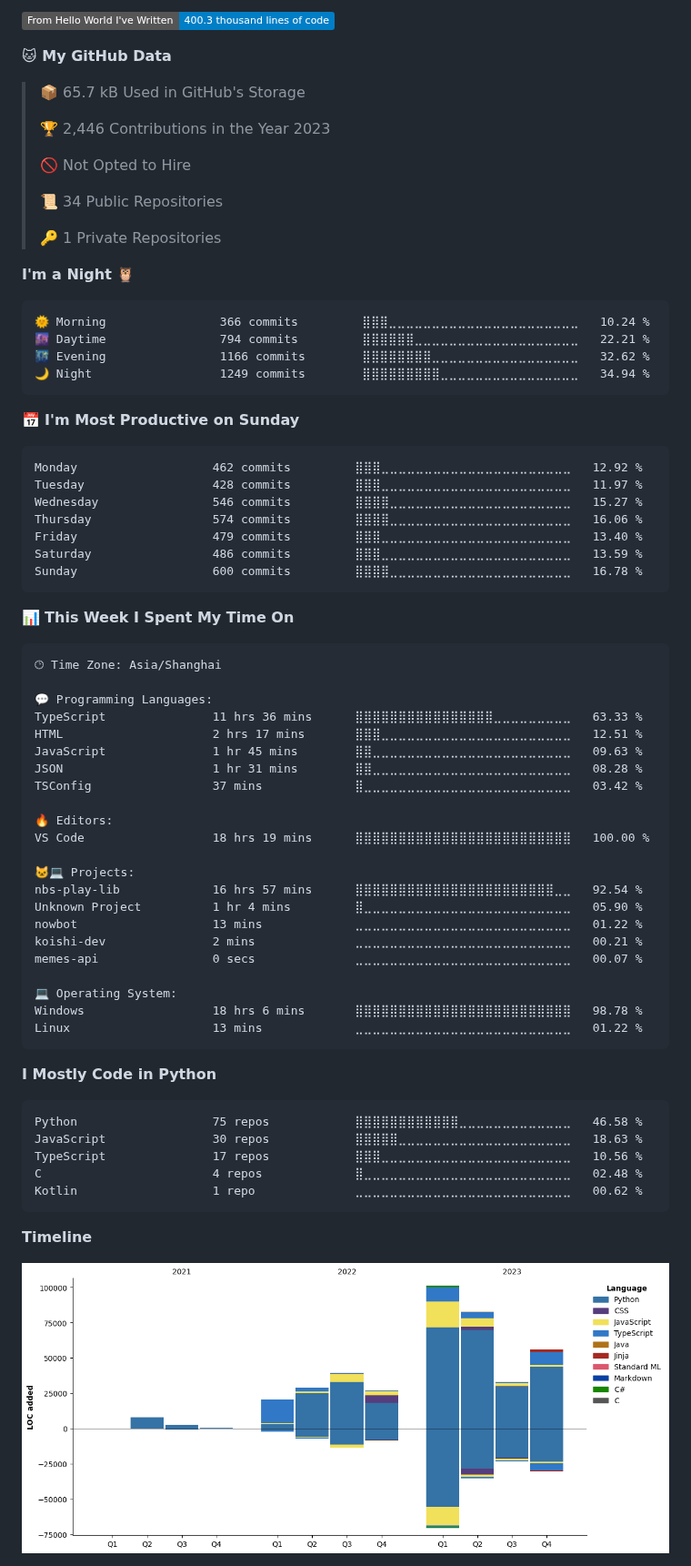
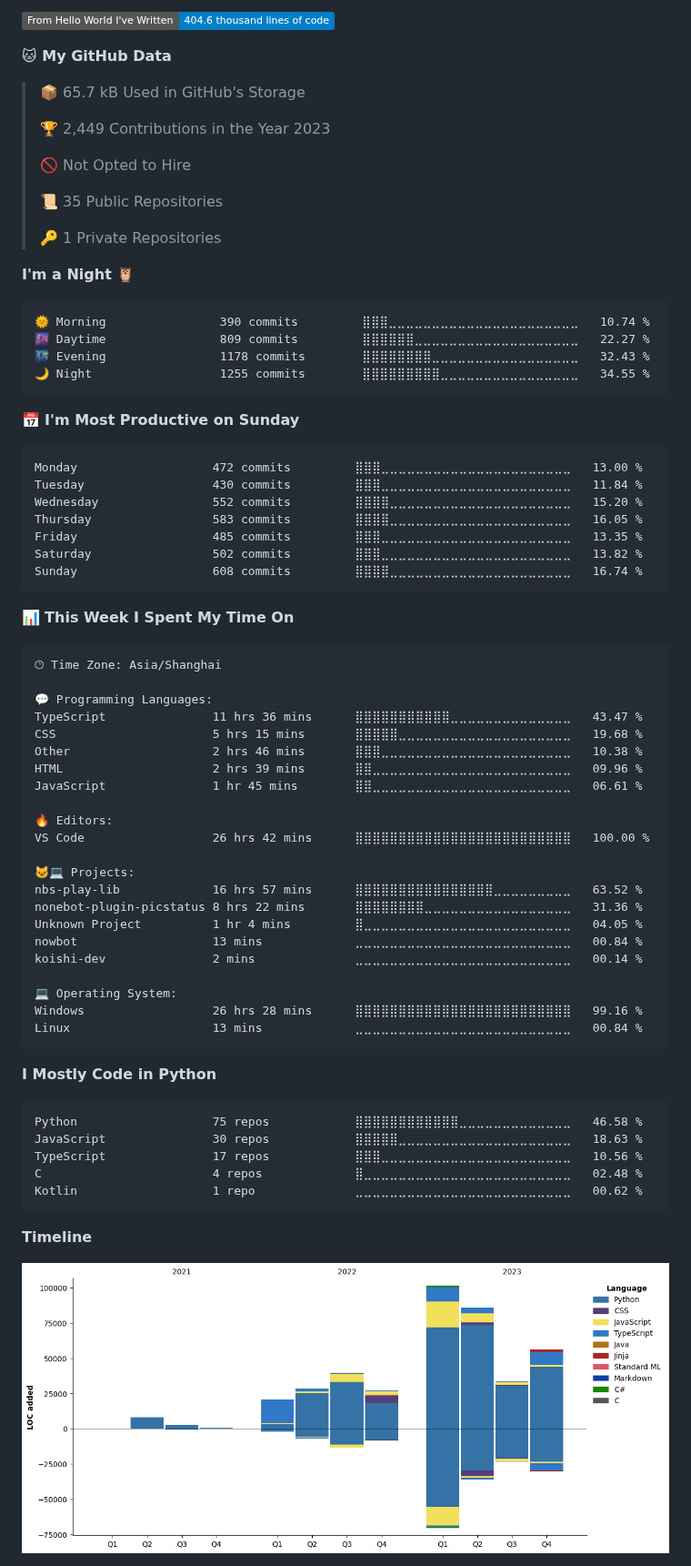
Before and after one commit to lgc2333/lgc2333, a Markdown page: README.md, the part around one of its changes. Shown at 91% size. GitHub-like rendering; pictures changed too: assets/bar_graph.png; folded sections open; badges without logos.

Commit message:
Updated with Dev Metrics

````diff
--- a/README.md
+++ b/README.md
@@ -32,36 +32,36 @@ Profile Visits from 2023/4/12 | I LOVE ANIME LOLIS
 
-![Lines of code](https://img.shields.io/badge/From%20Hello%20World%20I%27ve%20Written-400.3%20thousand%20lines%20of%20code-blue)
+![Lines of code](https://img.shields.io/badge/From%20Hello%20World%20I%27ve%20Written-404.6%20thousand%20lines%20of%20code-blue)
 
 **🐱 My GitHub Data**
 
 > 📦 65.7 kB Used in GitHub's Storage
  >
-> 🏆 2,446 Contributions in the Year 2023
+> 🏆 2,449 Contributions in the Year 2023
  >
 > 🚫 Not Opted to Hire
  >
-> 📜 34 Public Repositories
+> 📜 35 Public Repositories
  >
 > 🔑 1 Private Repositories
  >
 **I'm a Night 🦉**
 
 ```text
-🌞 Morning                366 commits         ⣿⣿⣿⣀⣀⣀⣀⣀⣀⣀⣀⣀⣀⣀⣀⣀⣀⣀⣀⣀⣀⣀⣀⣀⣀   10.24 %
-🌆 Daytime                794 commits         ⣿⣿⣿⣿⣿⣿⣀⣀⣀⣀⣀⣀⣀⣀⣀⣀⣀⣀⣀⣀⣀⣀⣀⣀⣀   22.21 %
-🌃 Evening                1166 commits        ⣿⣿⣿⣿⣿⣿⣿⣿⣀⣀⣀⣀⣀⣀⣀⣀⣀⣀⣀⣀⣀⣀⣀⣀⣀   32.62 %
-🌙 Night                  1249 commits        ⣿⣿⣿⣿⣿⣿⣿⣿⣿⣀⣀⣀⣀⣀⣀⣀⣀⣀⣀⣀⣀⣀⣀⣀⣀   34.94 %
+🌞 Morning                390 commits         ⣿⣿⣿⣀⣀⣀⣀⣀⣀⣀⣀⣀⣀⣀⣀⣀⣀⣀⣀⣀⣀⣀⣀⣀⣀   10.74 %
+🌆 Daytime                809 commits         ⣿⣿⣿⣿⣿⣿⣀⣀⣀⣀⣀⣀⣀⣀⣀⣀⣀⣀⣀⣀⣀⣀⣀⣀⣀   22.27 %
+🌃 Evening                1178 commits        ⣿⣿⣿⣿⣿⣿⣿⣿⣀⣀⣀⣀⣀⣀⣀⣀⣀⣀⣀⣀⣀⣀⣀⣀⣀   32.43 %
+🌙 Night                  1255 commits        ⣿⣿⣿⣿⣿⣿⣿⣿⣿⣀⣀⣀⣀⣀⣀⣀⣀⣀⣀⣀⣀⣀⣀⣀⣀   34.55 %
 ```
 📅 **I'm Most Productive on Sunday**
 
 ```text
-Monday                   462 commits         ⣿⣿⣿⣀⣀⣀⣀⣀⣀⣀⣀⣀⣀⣀⣀⣀⣀⣀⣀⣀⣀⣀⣀⣀⣀   12.92 %
-Tuesday                  428 commits         ⣿⣿⣿⣀⣀⣀⣀⣀⣀⣀⣀⣀⣀⣀⣀⣀⣀⣀⣀⣀⣀⣀⣀⣀⣀   11.97 %
-Wednesday                546 commits         ⣿⣿⣿⣿⣀⣀⣀⣀⣀⣀⣀⣀⣀⣀⣀⣀⣀⣀⣀⣀⣀⣀⣀⣀⣀   15.27 %
-Thursday                 574 commits         ⣿⣿⣿⣿⣀⣀⣀⣀⣀⣀⣀⣀⣀⣀⣀⣀⣀⣀⣀⣀⣀⣀⣀⣀⣀   16.06 %
-Friday                   479 commits         ⣿⣿⣿⣀⣀⣀⣀⣀⣀⣀⣀⣀⣀⣀⣀⣀⣀⣀⣀⣀⣀⣀⣀⣀⣀   13.40 %
-Saturday                 486 commits         ⣿⣿⣿⣀⣀⣀⣀⣀⣀⣀⣀⣀⣀⣀⣀⣀⣀⣀⣀⣀⣀⣀⣀⣀⣀   13.59 %
-Sunday                   600 commits         ⣿⣿⣿⣿⣀⣀⣀⣀⣀⣀⣀⣀⣀⣀⣀⣀⣀⣀⣀⣀⣀⣀⣀⣀⣀   16.78 %
+Monday                   472 commits         ⣿⣿⣿⣀⣀⣀⣀⣀⣀⣀⣀⣀⣀⣀⣀⣀⣀⣀⣀⣀⣀⣀⣀⣀⣀   13.00 %
+Tuesday                  430 commits         ⣿⣿⣿⣀⣀⣀⣀⣀⣀⣀⣀⣀⣀⣀⣀⣀⣀⣀⣀⣀⣀⣀⣀⣀⣀   11.84 %
+Wednesday                552 commits         ⣿⣿⣿⣿⣀⣀⣀⣀⣀⣀⣀⣀⣀⣀⣀⣀⣀⣀⣀⣀⣀⣀⣀⣀⣀   15.20 %
+Thursday                 583 commits         ⣿⣿⣿⣿⣀⣀⣀⣀⣀⣀⣀⣀⣀⣀⣀⣀⣀⣀⣀⣀⣀⣀⣀⣀⣀   16.05 %
+Friday                   485 commits         ⣿⣿⣿⣀⣀⣀⣀⣀⣀⣀⣀⣀⣀⣀⣀⣀⣀⣀⣀⣀⣀⣀⣀⣀⣀   13.35 %
+Saturday                 502 commits         ⣿⣿⣿⣀⣀⣀⣀⣀⣀⣀⣀⣀⣀⣀⣀⣀⣀⣀⣀⣀⣀⣀⣀⣀⣀   13.82 %
+Sunday                   608 commits         ⣿⣿⣿⣿⣀⣀⣀⣀⣀⣀⣀⣀⣀⣀⣀⣀⣀⣀⣀⣀⣀⣀⣀⣀⣀   16.74 %
 ```
 
 
@@ -71,25 +71,25 @@ Sunday                   600 commits         ⣿⣿⣿⣿⣀⣀⣀⣀⣀⣀⣀
 🕑︎ Time Zone: Asia/Shanghai
 
 💬 Programming Languages:
-TypeScript               11 hrs 36 mins      ⣿⣿⣿⣿⣿⣿⣿⣿⣿⣿⣿⣿⣿⣿⣿⣿⣀⣀⣀⣀⣀⣀⣀⣀⣀   63.33 %
-HTML                     2 hrs 17 mins       ⣿⣿⣿⣀⣀⣀⣀⣀⣀⣀⣀⣀⣀⣀⣀⣀⣀⣀⣀⣀⣀⣀⣀⣀⣀   12.51 %
-JavaScript               1 hr 45 mins        ⣿⣿⣀⣀⣀⣀⣀⣀⣀⣀⣀⣀⣀⣀⣀⣀⣀⣀⣀⣀⣀⣀⣀⣀⣀   09.63 %
-JSON                     1 hr 31 mins        ⣿⣿⣀⣀⣀⣀⣀⣀⣀⣀⣀⣀⣀⣀⣀⣀⣀⣀⣀⣀⣀⣀⣀⣀⣀   08.28 %
-TSConfig                 37 mins             ⣿⣀⣀⣀⣀⣀⣀⣀⣀⣀⣀⣀⣀⣀⣀⣀⣀⣀⣀⣀⣀⣀⣀⣀⣀   03.42 %
+TypeScript               11 hrs 36 mins      ⣿⣿⣿⣿⣿⣿⣿⣿⣿⣿⣿⣀⣀⣀⣀⣀⣀⣀⣀⣀⣀⣀⣀⣀⣀   43.47 %
+CSS                      5 hrs 15 mins       ⣿⣿⣿⣿⣿⣀⣀⣀⣀⣀⣀⣀⣀⣀⣀⣀⣀⣀⣀⣀⣀⣀⣀⣀⣀   19.68 %
+Other                    2 hrs 46 mins       ⣿⣿⣿⣀⣀⣀⣀⣀⣀⣀⣀⣀⣀⣀⣀⣀⣀⣀⣀⣀⣀⣀⣀⣀⣀   10.38 %
+HTML                     2 hrs 39 mins       ⣿⣿⣀⣀⣀⣀⣀⣀⣀⣀⣀⣀⣀⣀⣀⣀⣀⣀⣀⣀⣀⣀⣀⣀⣀   09.96 %
+JavaScript               1 hr 45 mins        ⣿⣿⣀⣀⣀⣀⣀⣀⣀⣀⣀⣀⣀⣀⣀⣀⣀⣀⣀⣀⣀⣀⣀⣀⣀   06.61 %
 
 🔥 Editors:
-VS Code                  18 hrs 19 mins      ⣿⣿⣿⣿⣿⣿⣿⣿⣿⣿⣿⣿⣿⣿⣿⣿⣿⣿⣿⣿⣿⣿⣿⣿⣿   100.00 %
+VS Code                  26 hrs 42 mins      ⣿⣿⣿⣿⣿⣿⣿⣿⣿⣿⣿⣿⣿⣿⣿⣿⣿⣿⣿⣿⣿⣿⣿⣿⣿   100.00 %
 
 🐱‍💻 Projects:
-nbs-play-lib             16 hrs 57 mins      ⣿⣿⣿⣿⣿⣿⣿⣿⣿⣿⣿⣿⣿⣿⣿⣿⣿⣿⣿⣿⣿⣿⣿⣀⣀   92.54 %
-Unknown Project          1 hr 4 mins         ⣿⣀⣀⣀⣀⣀⣀⣀⣀⣀⣀⣀⣀⣀⣀⣀⣀⣀⣀⣀⣀⣀⣀⣀⣀   05.90 %
-nowbot                   13 mins             ⣀⣀⣀⣀⣀⣀⣀⣀⣀⣀⣀⣀⣀⣀⣀⣀⣀⣀⣀⣀⣀⣀⣀⣀⣀   01.22 %
-koishi-dev               2 mins              ⣀⣀⣀⣀⣀⣀⣀⣀⣀⣀⣀⣀⣀⣀⣀⣀⣀⣀⣀⣀⣀⣀⣀⣀⣀   00.21 %
-memes-api                0 secs              ⣀⣀⣀⣀⣀⣀⣀⣀⣀⣀⣀⣀⣀⣀⣀⣀⣀⣀⣀⣀⣀⣀⣀⣀⣀   00.07 %
+nbs-play-lib             16 hrs 57 mins      ⣿⣿⣿⣿⣿⣿⣿⣿⣿⣿⣿⣿⣿⣿⣿⣿⣀⣀⣀⣀⣀⣀⣀⣀⣀   63.52 %
+nonebot-plugin-picstatus 8 hrs 22 mins       ⣿⣿⣿⣿⣿⣿⣿⣿⣀⣀⣀⣀⣀⣀⣀⣀⣀⣀⣀⣀⣀⣀⣀⣀⣀   31.36 %
+Unknown Project          1 hr 4 mins         ⣿⣀⣀⣀⣀⣀⣀⣀⣀⣀⣀⣀⣀⣀⣀⣀⣀⣀⣀⣀⣀⣀⣀⣀⣀   04.05 %
+nowbot                   13 mins             ⣀⣀⣀⣀⣀⣀⣀⣀⣀⣀⣀⣀⣀⣀⣀⣀⣀⣀⣀⣀⣀⣀⣀⣀⣀   00.84 %
+koishi-dev               2 mins              ⣀⣀⣀⣀⣀⣀⣀⣀⣀⣀⣀⣀⣀⣀⣀⣀⣀⣀⣀⣀⣀⣀⣀⣀⣀   00.14 %
 
 💻 Operating System:
-Windows                  18 hrs 6 mins       ⣿⣿⣿⣿⣿⣿⣿⣿⣿⣿⣿⣿⣿⣿⣿⣿⣿⣿⣿⣿⣿⣿⣿⣿⣿   98.78 %
-Linux                    13 mins             ⣀⣀⣀⣀⣀⣀⣀⣀⣀⣀⣀⣀⣀⣀⣀⣀⣀⣀⣀⣀⣀⣀⣀⣀⣀   01.22 %
+Windows                  26 hrs 28 mins      ⣿⣿⣿⣿⣿⣿⣿⣿⣿⣿⣿⣿⣿⣿⣿⣿⣿⣿⣿⣿⣿⣿⣿⣿⣿   99.16 %
+Linux                    13 mins             ⣀⣀⣀⣀⣀⣀⣀⣀⣀⣀⣀⣀⣀⣀⣀⣀⣀⣀⣀⣀⣀⣀⣀⣀⣀   00.84 %
 ```
 
 **I Mostly Code in Python**
````
Also changed, not shown: other parts of README.md (+2 -2 lines).
